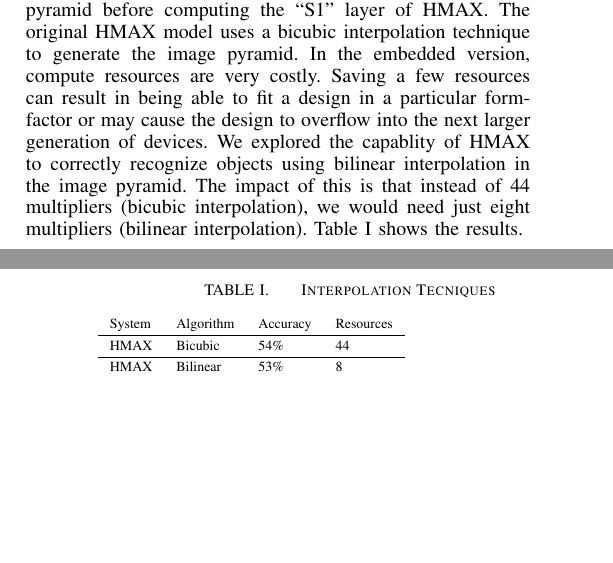
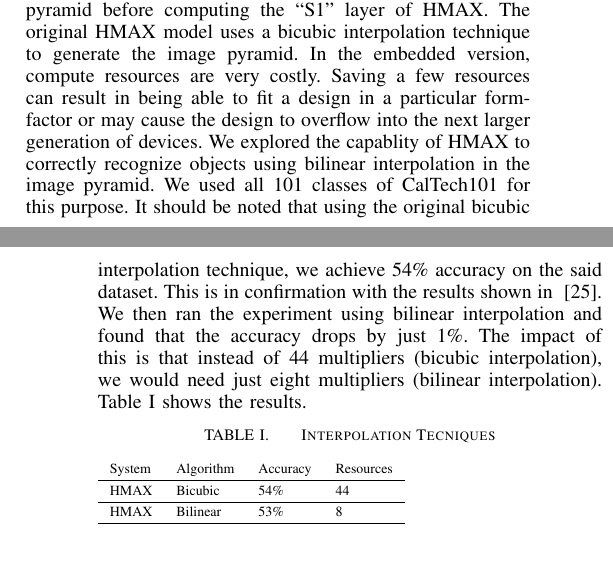
Before and after one commit to siddadd/iNIS2015, a LaTeX paper (inis2015.tex, which reads src/reliability.tex): two parts of the columns of pages 2 and 3 of 3, joined at a grey line, cut so that both start at the same text, the shorter picture padded with empty space. Compiled offline with pdfLaTeX.

Commit message:
Edits to reliability section

```diff
--- a/src/reliability.tex
+++ b/src/reliability.tex
@@ -29,7 +29,9 @@ In this section we explore the potential savings in computational work needed to
 is passed through an image pyramid before computing the ``S1'' layer of HMAX. The original HMAX model uses a bicubic interpolation technique
 to generate the image pyramid. In the embedded version, compute resources are very costly. Saving a few resources can result in being able to
 fit a design in a particular form-factor or may cause the design to overflow into the next larger generation of devices. We explored the
-capablity of HMAX to correctly recognize objects using bilinear interpolation in the image pyramid. The impact of this is that instead of
+capablity of HMAX to correctly recognize objects using bilinear interpolation in the image pyramid. We used all 101 classes of CalTech101
+for this purpose. It should be noted that using the original bicubic interpolation technique, we achieve 54\% accuracy on the said dataset. This is in confirmation with the results shown in ~\cite{Mutch2008}.
+We then ran the experiment using bilinear interpolation and found that the accuracy drops by just 1\%. The impact of this is that instead of
 44 multipliers (bicubic interpolation), we would need just eight multipliers (bilinear interpolation). Table~\ref{table:compute} shows the
 results.
 
```
Also changed, not shown: inis2015.bbl, inis2015.pdf, 3 other files.
